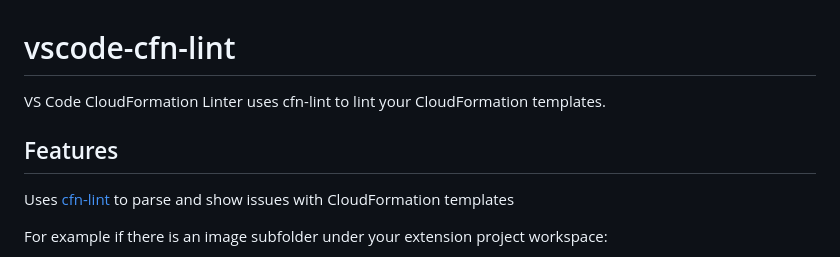
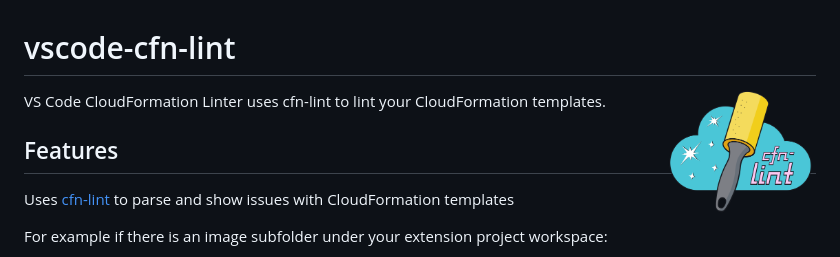
Before and after one commit to aws-cloudformation/cfn-lint-visual-studio-code, a Markdown page: README.md, the part around the change. GitHub-like rendering; pictures changed too: logo.png (added).

Commit message:
Add the logo

```diff
--- a/README.md
+++ b/README.md
@@ -1,6 +1,7 @@
 # vscode-cfn-lint
 
 VS Code CloudFormation Linter uses cfn-lint to lint your CloudFormation templates.
+<img alt="[cfn-lint logo]" src="logo.png?raw=true" width="150" align="right">
 
 ## Features
 
```
Also changed, not shown: client/logo.png (added), 1 other file.
